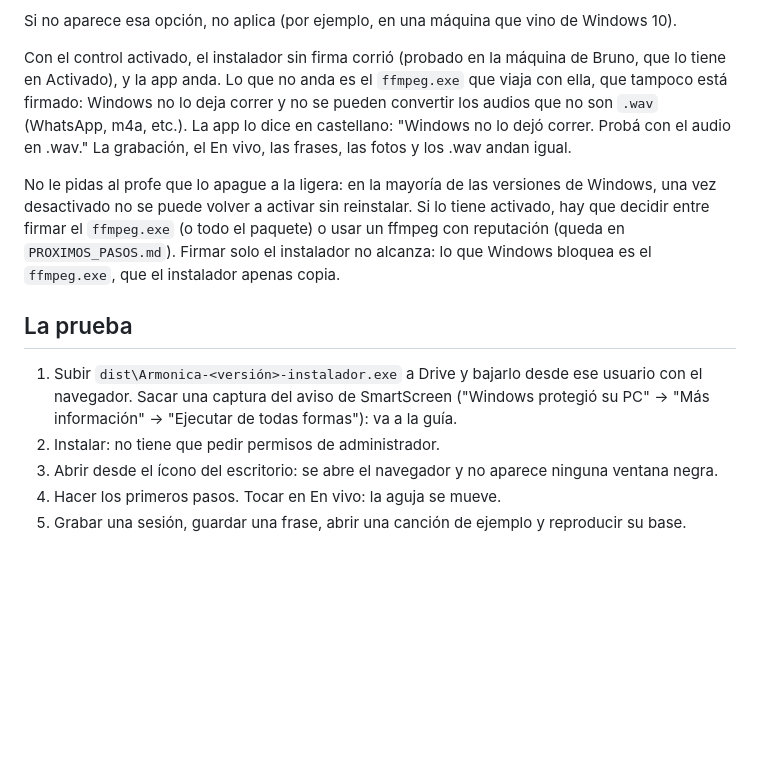
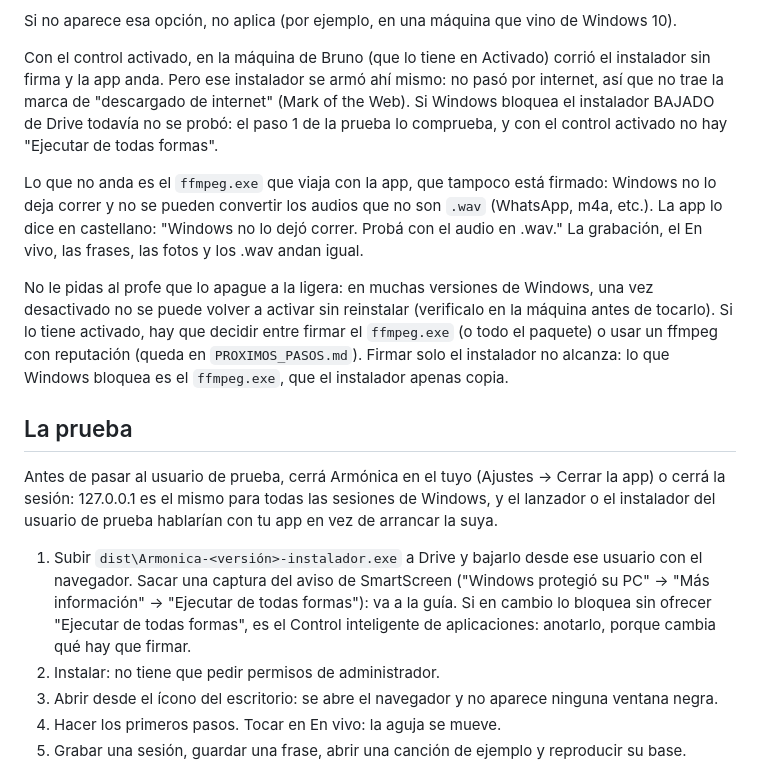
Before and after one commit to brunobntz/Armonicapp, a Markdown page: empaquetado/PROBAR.md, the part around the change. Rendered like a GitHub page; blank space fills up the shorter version.

Commit message:
PROBAR.md pide cerrar tu Armónica antes de probar con el otro usuario y aclara lo que no se probó del Control inteligente de aplicaciones, y PROXIMOS_PASOS avisa que el ffmpeg fijado caduca en GitHub hacia el 2026-10-15.
Co-Authored-By: Claude Sonnet 5.5 <noreply@anthropic.com>

```diff
--- a/empaquetado/PROBAR.md
+++ b/empaquetado/PROBAR.md
@@ -18,27 +18,39 @@ inteligente de aplicaciones. Dice una de tres cosas:
 Si no aparece esa opción, no aplica (por ejemplo, en una máquina que vino de
 Windows 10).
 
-Con el control activado, el instalador sin firma corrió (probado en la máquina
-de Bruno, que lo tiene en Activado), y la app anda. Lo que no anda es el
-`ffmpeg.exe` que viaja con ella, que tampoco está firmado: Windows no lo deja
-correr y no se pueden convertir los audios que no son `.wav` (WhatsApp, m4a,
-etc.). La app lo dice en castellano: "Windows no lo dejó correr. Probá con el
-audio en .wav." La grabación, el En vivo, las frases, las fotos y los .wav
-andan igual.
+Con el control activado, en la máquina de Bruno (que lo tiene en Activado)
+corrió el instalador sin firma y la app anda. Pero ese instalador se armó ahí
+mismo: no pasó por internet, así que no trae la marca de "descargado de
+internet" (Mark of the Web). Si Windows bloquea el instalador BAJADO de Drive
+todavía no se probó: el paso 1 de la prueba lo comprueba, y con el control
+activado no hay "Ejecutar de todas formas".
 
-No le pidas al profe que lo apague a la ligera: en la mayoría de las
-versiones de Windows, una vez desactivado no se puede volver a activar sin
-reinstalar. Si lo tiene activado, hay que decidir entre firmar el `ffmpeg.exe`
+Lo que no anda es el `ffmpeg.exe` que viaja con la app, que tampoco está
+firmado: Windows no lo deja correr y no se pueden convertir los audios que no
+son `.wav` (WhatsApp, m4a, etc.). La app lo dice en castellano: "Windows no lo
+dejó correr. Probá con el audio en .wav." La grabación, el En vivo, las
+frases, las fotos y los .wav andan igual.
+
+No le pidas al profe que lo apague a la ligera: en muchas versiones de
+Windows, una vez desactivado no se puede volver a activar sin reinstalar
+(verificalo en la máquina antes de tocarlo). Si lo tiene activado, hay que decidir entre firmar el `ffmpeg.exe`
 (o todo el paquete) o usar un ffmpeg con reputación (queda en
 `PROXIMOS_PASOS.md`). Firmar solo el instalador no alcanza: lo que Windows
 bloquea es el `ffmpeg.exe`, que el instalador apenas copia.
 
 ## La prueba
 
+Antes de pasar al usuario de prueba, cerrá Armónica en el tuyo (Ajustes →
+Cerrar la app) o cerrá la sesión: 127.0.0.1 es el mismo para todas las
+sesiones de Windows, y el lanzador o el instalador del usuario de prueba
+hablarían con tu app en vez de arrancar la suya.
+
 1. Subir `dist\Armonica-<versión>-instalador.exe` a Drive y bajarlo desde
    ese usuario con el navegador. Sacar una captura del aviso de SmartScreen
    ("Windows protegió su PC" → "Más información" → "Ejecutar de todas
-   formas"): va a la guía.
+   formas"): va a la guía. Si en cambio lo bloquea sin ofrecer "Ejecutar de
+   todas formas", es el Control inteligente de aplicaciones: anotarlo, porque
+   cambia qué hay que firmar.
 2. Instalar: no tiene que pedir permisos de administrador.
 3. Abrir desde el ícono del escritorio: se abre el navegador y no aparece
    ninguna ventana negra.
```
Also changed, not shown: PROXIMOS_PASOS.md (+6 -1 lines).
